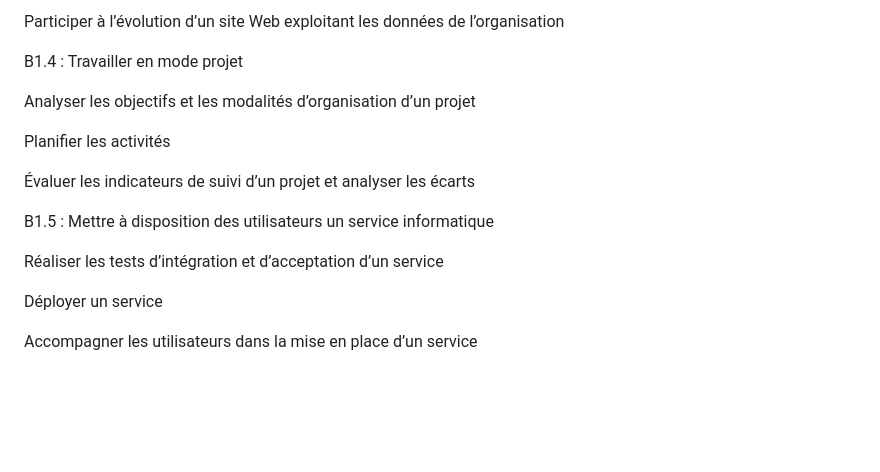
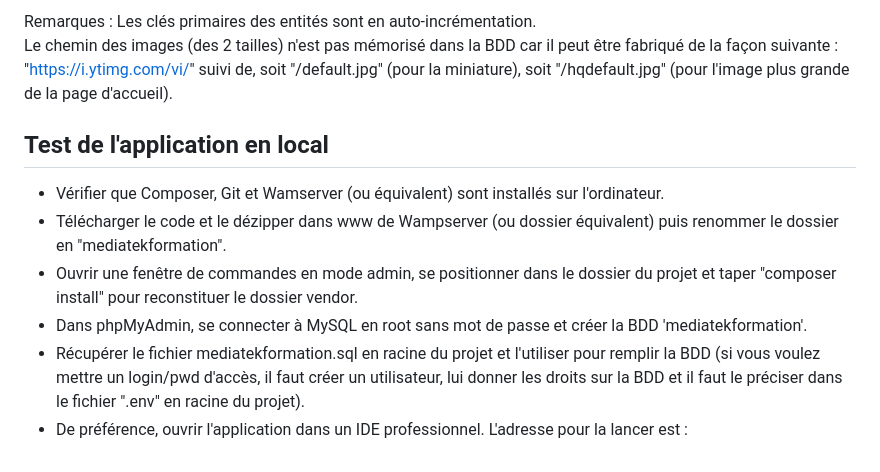
Before and after one commit to Imnotac0der/Mediatekformation4, a Markdown page: README.md, the part around the change printed below. Drawn GitHub-style; blank space fills up the shorter version.

```diff
--- a/README.md
+++ b/README.md
@@ -100,17 +76,11 @@ Référencer les services en ligne de l’organisation et mesurer leur visibilit
-Participer à l’évolution d’un site Web exploitant les données de l’organisation
-
-B1.4 : Travailler en mode projet
-
-Analyser les objectifs et les modalités d’organisation d’un projet
-
-Planifier les activités
-
-Évaluer les indicateurs de suivi d’un projet et analyser les écarts
-
-B1.5 : Mettre à disposition des utilisateurs un service informatique
-
-Réaliser les tests d’intégration et d’acceptation d’un service
-
-Déployer un service
-
-Accompagner les utilisateurs dans la mise en place d’un service
+Remarques :
+Les clés primaires des entités sont en auto-incrémentation.<br>
+Le chemin des images (des 2 tailles) n'est pas mémorisé dans la BDD car il peut être fabriqué de la façon suivante :<br>
+"https://i.ytimg.com/vi/" suivi de, soit "/default.jpg" (pour la miniature), soit "/hqdefault.jpg" (pour l'image plus grande de la page d'accueil).
+## Test de l'application en local
+- Vérifier que Composer, Git et Wamserver (ou équivalent) sont installés sur l'ordinateur.
+- Télécharger le code et le dézipper dans www de Wampserver (ou dossier équivalent) puis renommer le dossier en "mediatekformation".<br>
+- Ouvrir une fenêtre de commandes en mode admin, se positionner dans le dossier du projet et taper "composer install" pour reconstituer le dossier vendor.<br>
+- Dans phpMyAdmin, se connecter à MySQL en root sans mot de passe et créer la BDD 'mediatekformation'.<br>
+- Récupérer le fichier mediatekformation.sql en racine du projet et l'utiliser pour remplir la BDD (si vous voulez mettre un login/pwd d'accès, il faut créer un utilisateur, lui donner les droits sur la BDD et il faut le préciser dans le fichier ".env" en racine du projet).<br>
+- De préférence, ouvrir l'application dans un IDE professionnel. L'adresse pour la lancer est :
```
Also changed, not shown: other parts of README.md (+72 -96 lines).
